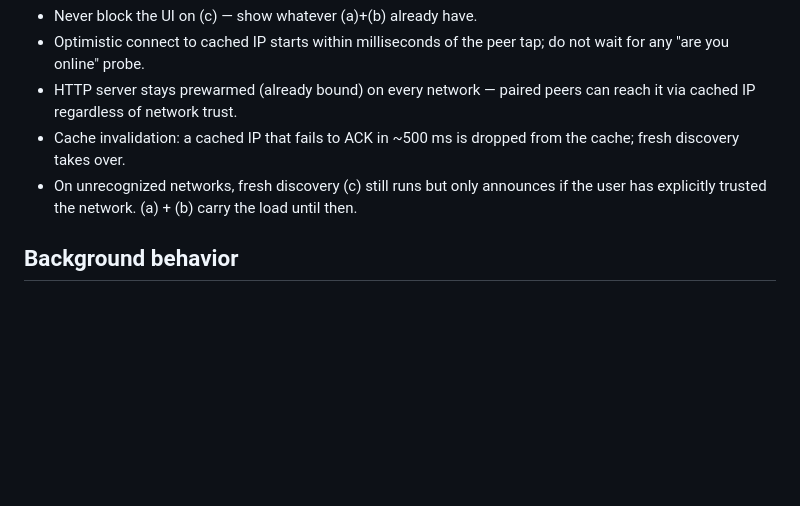
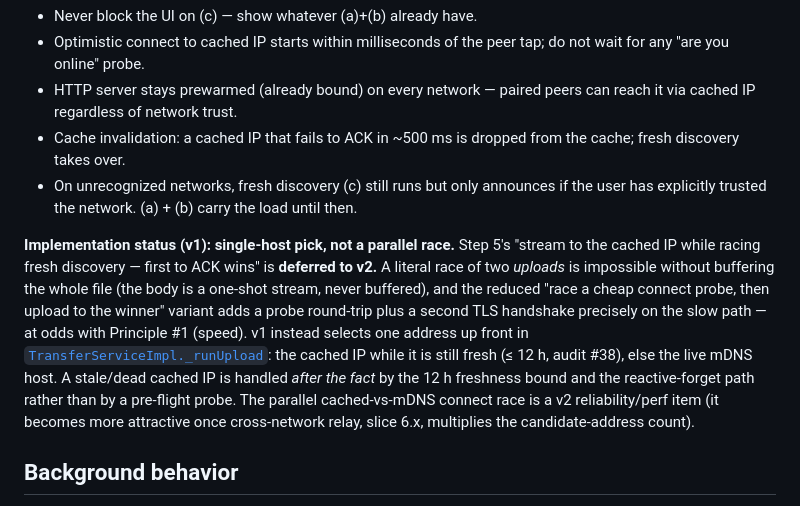
Before and after one commit to LeninBoccardo/sharer, a Markdown page: docs/v1/architecture.md, the part around the change. Drawn GitHub-style; blank space fills up the shorter version.

Commit message:
docs(architecture): defer optimistic parallel connect-race to v2
Hot-path step 5's "stream to the cached IP while racing fresh discovery,
first to ACK wins" cannot be built literally -- racing two uploads needs
the whole file buffered, but the body is a one-shot stream. The reduced
"probe both, upload to the winner" variant adds a probe round-trip + a
second TLS handshake on the slow path, against Principle #1 (speed). v1
keeps the single-host pick in TransferServiceImpl._runUpload (cached-if-
fresh <=12h per audit #38, else the live mDNS host); stale/dead cached IPs
are handled by the freshness bound + reactive-forget, not a pre-flight
probe. Document the race as a v2 reliability/perf item.

Phase 4 (documented-but-unbuilt) item; deferral confirmed by the user.

Co-Authored-By: Claude Opus 4.8 <noreply@anthropic.com>

```diff
--- a/docs/v1/architecture.md
+++ b/docs/v1/architecture.md
@@ -94,6 +94,8 @@ This is the path that defines the app's perceived speed. Every step counts.
 - Cache invalidation: a cached IP that fails to ACK in ~500 ms is dropped from the cache; fresh discovery takes over.
 - On unrecognized networks, fresh discovery (c) still runs but only announces if the user has explicitly trusted the network. (a) + (b) carry the load until then.
 
+**Implementation status (v1): single-host pick, not a parallel race.** Step 5's "stream to the cached IP while racing fresh discovery — first to ACK wins" is **deferred to v2.** A literal race of two *uploads* is impossible without buffering the whole file (the body is a one-shot stream, never buffered), and the reduced "race a cheap connect probe, then upload to the winner" variant adds a probe round-trip plus a second TLS handshake precisely on the slow path — at odds with Principle #1 (speed). v1 instead selects one address up front in [`TransferServiceImpl._runUpload`](../../lib/data/transport/transfer_service_impl.dart): the cached IP while it is still fresh (≤ 12 h, audit #38), else the live mDNS host. A stale/dead cached IP is handled *after the fact* by the 12 h freshness bound and the reactive-forget path rather than by a pre-flight probe. The parallel cached-vs-mDNS connect race is a v2 reliability/perf item (it becomes more attractive once cross-network relay, slice 6.x, multiplies the candidate-address count).
+
 ## Background behavior
 
 The goal is "leave the app closed, still receive files from paired peers." Android's policy on backgrounded networking forces a compromise: any process that keeps a TCP socket alive in the background must run as a foreground service with a visible notification. There is no documented escape hatch. The slice 5.2 model below threads the needle by making that notification as quiet as the OS allows; FCM relay alternatives are documented + rejected in [open-questions.md OQ-10](open-questions.md#oq-10).
```
